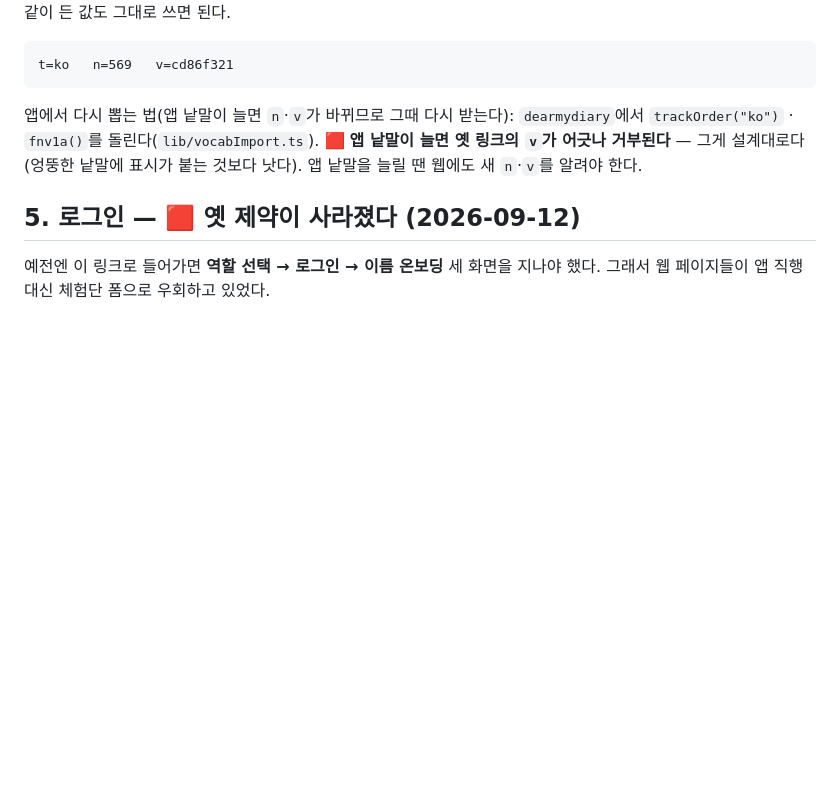
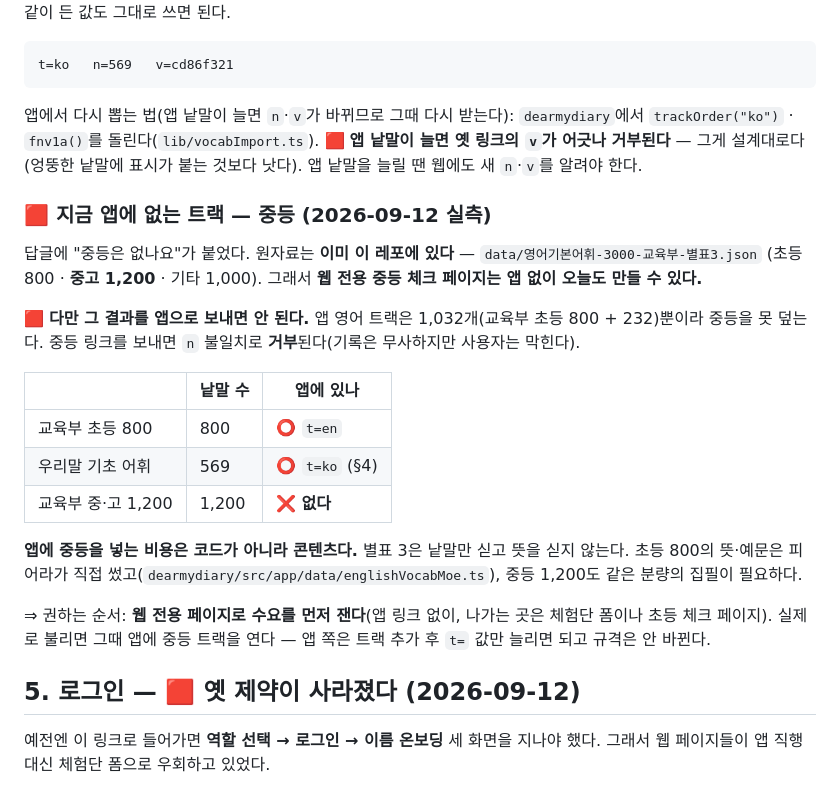
Before and after one commit to retyper/peera-landing, a Markdown page: FUNNEL-CONTRACT.md, the part around the change. GitHub-like rendering; blank space fills up the shorter version.

Commit message:
docs(규격): 중등은 앱에 없다 — 웹 전용은 되고 앱 링크는 거부된다
답글 수요("중등은 없나요")에 맞춰 실측을 규격 §4에 못 박았다. 이걸 안 적어 두면
중등 체크 페이지를 만들어 앱으로 보냈다가 n 불일치로 거부되는 걸 그때 발견하게 된다.

원자료는 이미 이 레포에 있다(별표 3: 초등 800·중고 1,200·기타 1,000). 그래서 웹 전용
페이지는 오늘도 만들 수 있다. 앱 영어 트랙은 1,032개(초등 800 + 232)뿐이라 중등을 못 덮는다.

앱에 중등을 넣는 비용은 코드가 아니라 콘텐츠다 — 별표 3은 낱말만 싣고 뜻을 안 싣는다.
초등 800의 뜻·예문도 피어라가 직접 쓴 것이고(englishVocabMoe.ts), 중등 1,200도 같은 분량이다.
⇒ 웹 전용으로 수요를 먼저 재고, 불리면 그때 앱에 트랙을 연다.

Co-Authored-By: Claude Opus 5 (1M context) <noreply@anthropic.com>
Claude-Session: https://claude.ai/code/session_01NHdUU9kDTtXemVpSRcBmqn

```diff
--- a/FUNNEL-CONTRACT.md
+++ b/FUNNEL-CONTRACT.md
@@ -74,6 +74,29 @@ t=ko   n=569   v=cd86f321
 🟥 **앱 낱말이 늘면 옛 링크의 `v`가 어긋나 거부된다** — 그게 설계대로다(엉뚱한 낱말에
 표시가 붙는 것보다 낫다). 앱 낱말을 늘릴 땐 웹에도 새 `n`·`v`를 알려야 한다.
 
+### 🟥 지금 앱에 **없는** 트랙 — 중등 (2026-09-12 실측)
+
+답글에 "중등은 없나요"가 붙었다. 원자료는 **이미 이 레포에 있다** —
+`data/영어기본어휘-3000-교육부-별표3.json` (초등 800 · **중고 1,200** · 기타 1,000).
+그래서 **웹 전용 중등 체크 페이지는 앱 없이 오늘도 만들 수 있다.**
+
+🟥 **다만 그 결과를 앱으로 보내면 안 된다.** 앱 영어 트랙은 1,032개(교육부 초등 800 + 232)뿐이라
+중등을 못 덮는다. 중등 링크를 보내면 `n` 불일치로 **거부**된다(기록은 무사하지만 사용자는 막힌다).
+
+| | 낱말 수 | 앱에 있나 |
+|---|---|---|
+| 교육부 초등 800 | 800 | ⭕ `t=en` |
+| 우리말 기초 어휘 | 569 | ⭕ `t=ko` (§4) |
+| 교육부 중·고 1,200 | 1,200 | ❌ **없다** |
+
+**앱에 중등을 넣는 비용은 코드가 아니라 콘텐츠다.** 별표 3은 낱말만 싣고 뜻을 싣지 않는다.
+초등 800의 뜻·예문은 피어라가 직접 썼고(`dearmydiary/src/app/data/englishVocabMoe.ts`),
+중등 1,200도 같은 분량의 집필이 필요하다.
+
+⇒ 권하는 순서: **웹 전용 페이지로 수요를 먼저 잰다**(앱 링크 없이, 나가는 곳은 체험단 폼이나
+초등 체크 페이지). 실제로 불리면 그때 앱에 중등 트랙을 연다 — 앱 쪽은 트랙 추가 후 `t=` 값만
+늘리면 되고 규격은 안 바뀐다.
+
 ## 5. 로그인 — 🟥 옛 제약이 사라졌다 (2026-09-12)
 
 예전엔 이 링크로 들어가면 **역할 선택 → 로그인 → 이름 온보딩** 세 화면을 지나야 했다.
```
